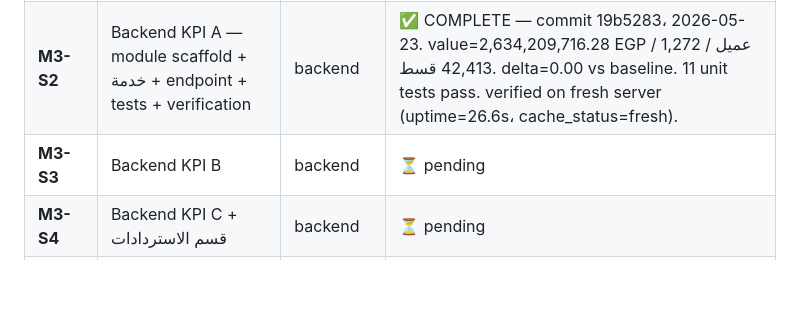
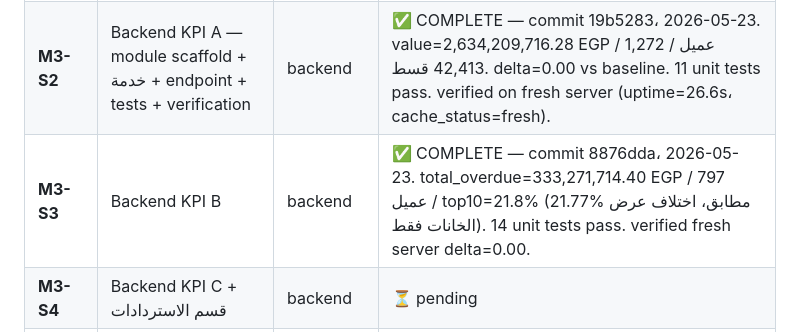
Before and after one commit to Wolfy-Wooolfy/LaVerde-ERP-AI-Engine, a Markdown page: docs/MODULE_3_PLAN.md, the part around the change. GitHub-like rendering; blank space fills up the shorter version.

Commit message:
docs: mark M3-S3 complete — KPI B verified on fresh server, delta=0.00 EGP

```diff
--- a/docs/MODULE_3_PLAN.md
+++ b/docs/MODULE_3_PLAN.md
@@ -126,7 +126,7 @@
 |-------|---------|-------|--------|
 | **M3-S1** | Discovery — تأكيد domains الـ 3 KPIs ضد الـ live، تأكيد الـ baselines، إغلاق OQ2/OQ4 من Phase 3 | discovery بحت | ✅ COMPLETE — commit 00f3abf، 2026-05-23. KPI A = 2.63B/1272، KPI B = 333.3M/797/top10=21.8%، KPI C = 17.2M/27 (متحرّك). R1a/R1b pass. |
 | **M3-S2** | Backend KPI A — module scaffold + خدمة + endpoint + tests + verification | backend | ✅ COMPLETE — commit 19b5283، 2026-05-23. value=2,634,209,716.28 EGP / 1,272 عميل / 42,413 قسط. delta=0.00 vs baseline. 11 unit tests pass. verified on fresh server (uptime=26.6s، cache_status=fresh). |
-| **M3-S3** | Backend KPI B | backend | ⏳ pending |
+| **M3-S3** | Backend KPI B | backend | ✅ COMPLETE — commit 8876dda، 2026-05-23. total_overdue=333,271,714.40 EGP / 797 عميل / top10=21.8% (21.77% مطابق، اختلاف عرض الخانات فقط). 14 unit tests pass. verified fresh server delta=0.00. |
 | **M3-S4** | Backend KPI C + قسم الاستردادات | backend | ⏳ pending |
 | **M3-S5** | Frontend — صفحة حسابات العملاء، الـ 3 كروت + قسم الاستردادات + مدخل sidebar | frontend | ⏳ pending |
 
```
